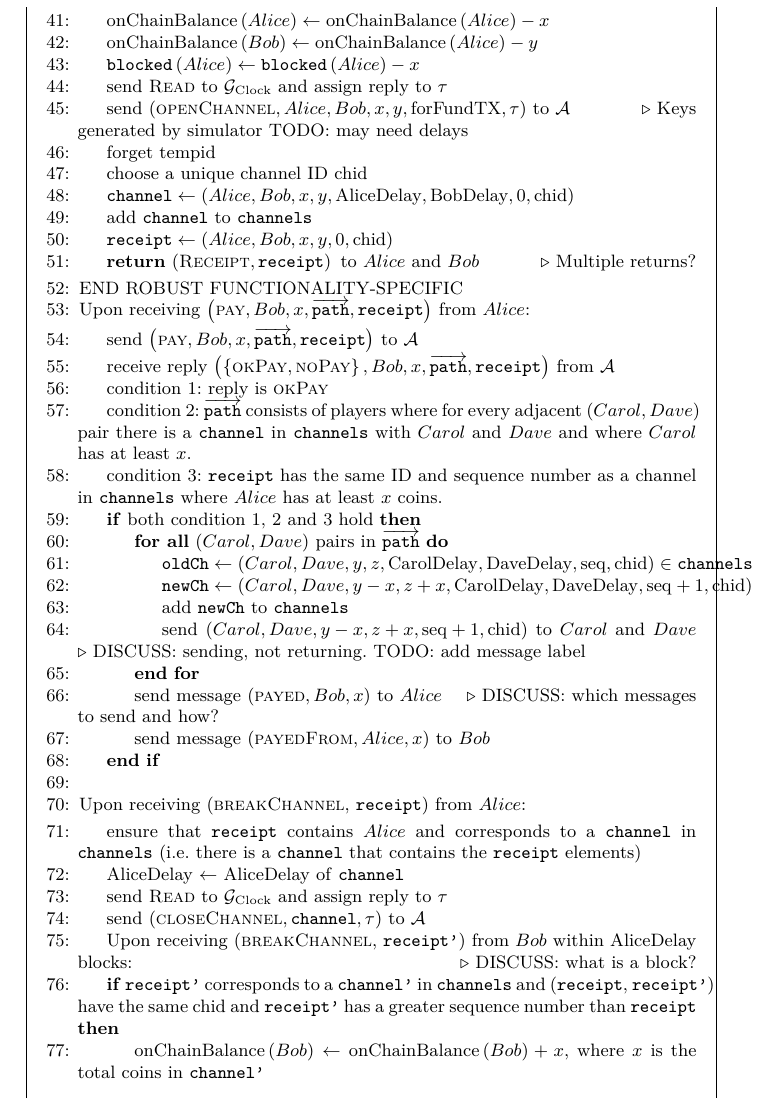
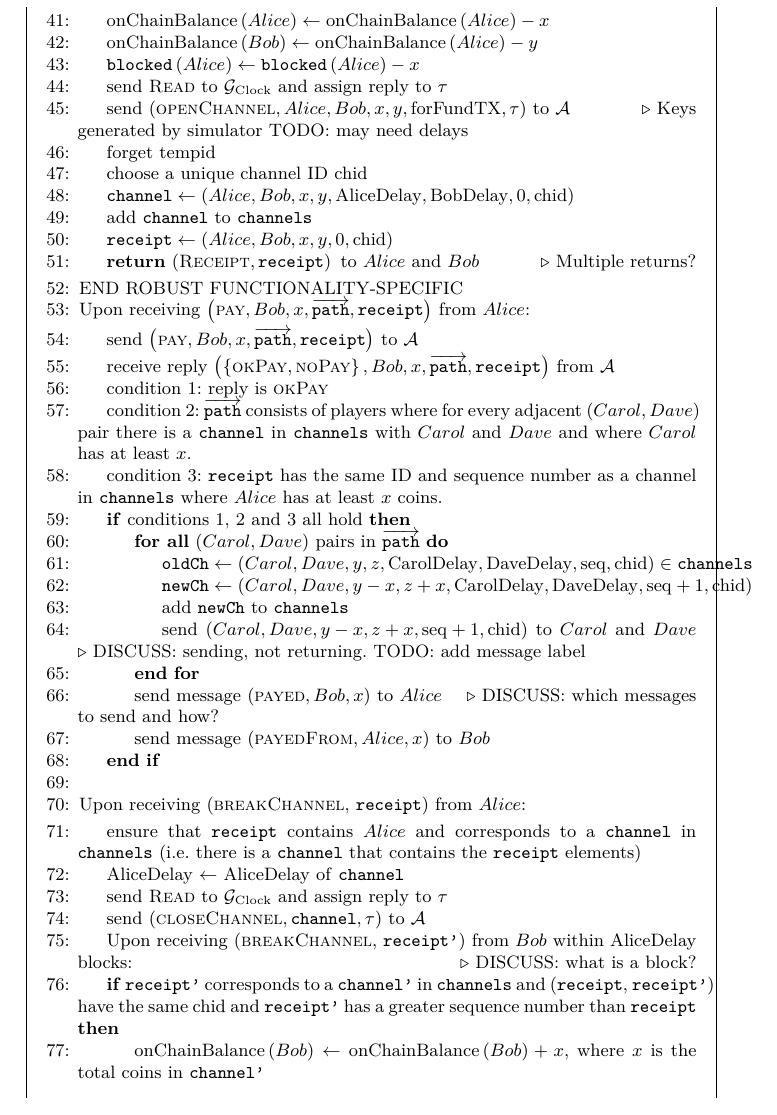
Before and after one commit to OrfeasLitos/PaymentChannels, a LaTeX paper (src/paymentChannels.tex, which reads src/payfunc.tex): part of page 25 of 27, cut so that both start at the same text. Compiled offline with pdfLaTeX.

Commit message:
Fix typo

```diff
--- a/src/payfunc.tex
+++ b/src/payfunc.tex
@@ -137,7 +137,7 @@
       $Carol$ has at least $x$.
       \State condition 3: \texttt{receipt} has the same ID and sequence number
       as a channel in \texttt{channels} where $Alice$ has at least $x$ coins.
-      \If{both condition 1, 2 and 3 hold}
+      \If{conditions 1, 2 and 3 all hold}
         \ForAll{$\left(Carol, Dave\right)$ pairs in
         $\overrightarrow{\mathtt{path}}$}
           \State $\mathtt{oldCh} \gets \left(Carol, Dave, y, z,
```
